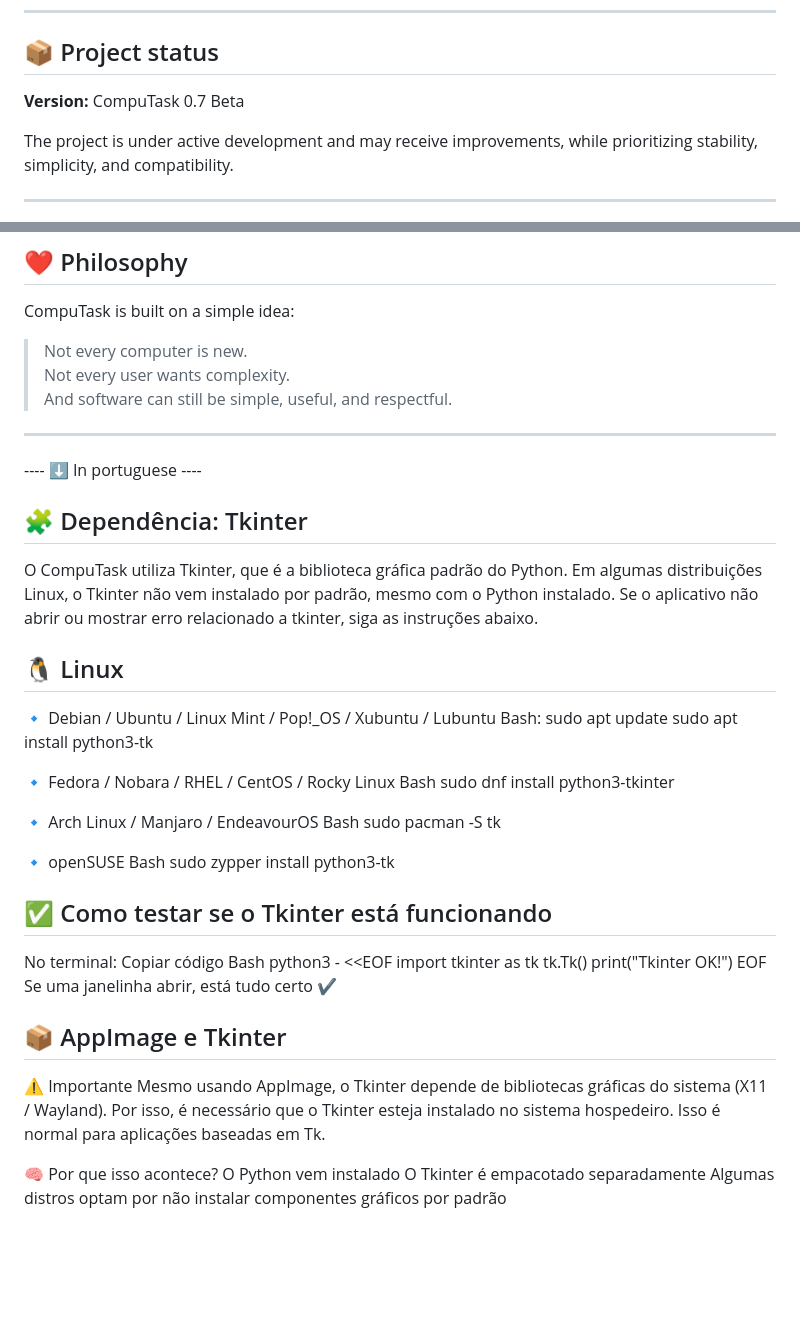
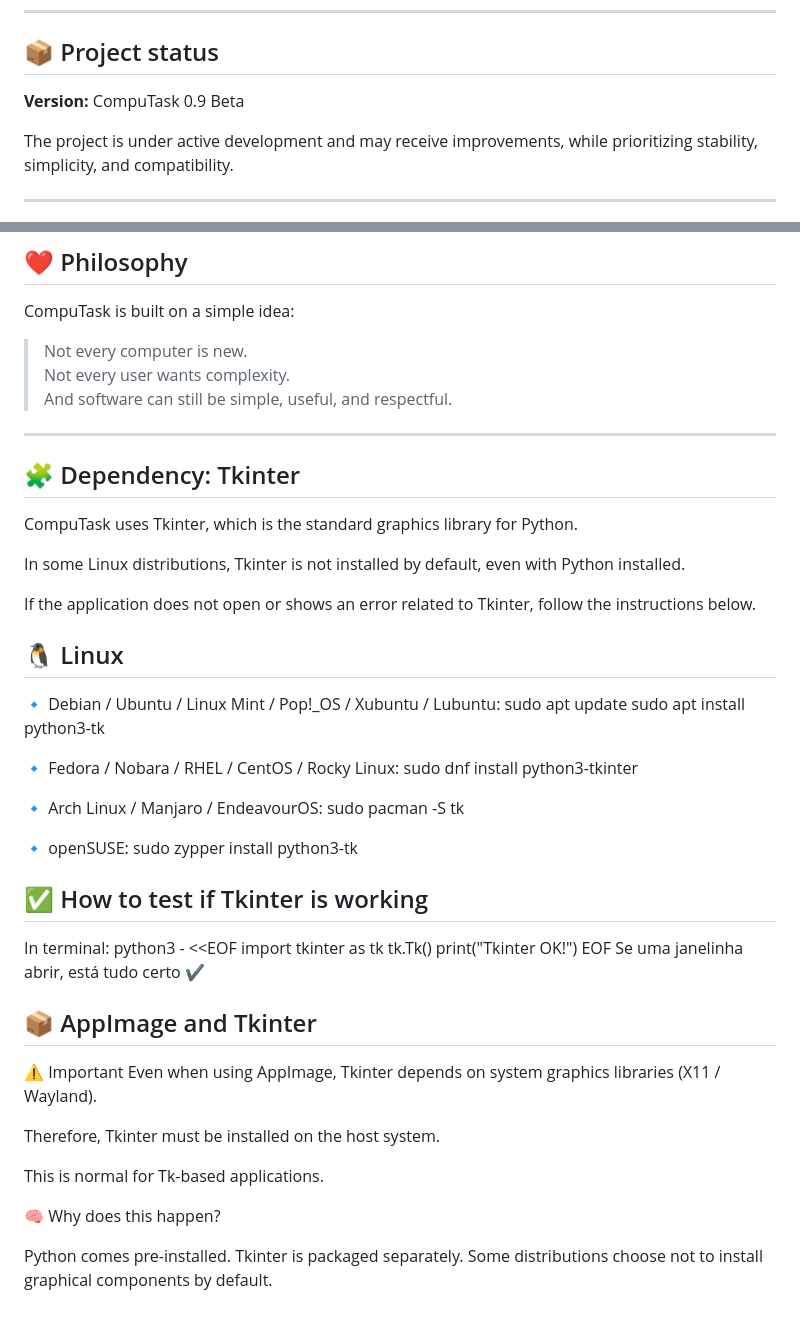
Before and after one commit to danilopctav19/CompuTask, a Markdown page: README.md, 2 parts joined by grey strips. GitHub-like rendering; blank space fills up the shorter version.

Commit message:
Update README.md
Read!

```diff
--- a/README.md
+++ b/README.md
@@ -70,7 +70,7 @@ Your data stays with you.
 
 ## 📦 Project status
 
-**Version:** CompuTask 0.7 Beta
+**Version:** CompuTask 0.9 Beta
 
 The project is under active development and may receive improvements, while prioritizing stability, simplicity, and compatibility.
 
@@ -92,37 +92,31 @@ CompuTask is built on a simple idea:
 
 ---
 
----- ⬇️ In portuguese ----
+## 🧩 Dependency: Tkinter
 
-## 🧩 Dependência: Tkinter
+CompuTask uses Tkinter, which is the standard graphics library for Python.
 
-O CompuTask utiliza Tkinter, que é a biblioteca gráfica padrão do Python.
-Em algumas distribuições Linux, o Tkinter não vem instalado por padrão, mesmo com o Python instalado.
-Se o aplicativo não abrir ou mostrar erro relacionado a tkinter, siga as instruções abaixo.
+In some Linux distributions, Tkinter is not installed by default, even with Python installed.
+
+If the application does not open or shows an error related to Tkinter, follow the instructions below.
 
 ## 🐧 Linux
 
-🔹 Debian / Ubuntu / Linux Mint / Pop!_OS / Xubuntu / Lubuntu
-Bash:
+🔹 Debian / Ubuntu / Linux Mint / Pop!_OS / Xubuntu / Lubuntu:
 sudo apt update
 sudo apt install python3-tk
 
-🔹 Fedora / Nobara / RHEL / CentOS / Rocky Linux
-Bash
+🔹 Fedora / Nobara / RHEL / CentOS / Rocky Linux:
 sudo dnf install python3-tkinter
 
-🔹 Arch Linux / Manjaro / EndeavourOS
-Bash
+🔹 Arch Linux / Manjaro / EndeavourOS:
 sudo pacman -S tk
 
-🔹 openSUSE
-Bash
+🔹 openSUSE:
 sudo zypper install python3-tk
 
-## ✅ Como testar se o Tkinter está funcionando
-No terminal:
-Copiar código
-Bash
+## ✅ How to test if Tkinter is working
+In terminal:
 python3 - <<EOF
 import tkinter as tk
 tk.Tk()
@@ -130,14 +124,17 @@ print("Tkinter OK!")
 EOF
 Se uma janelinha abrir, está tudo certo ✔️
 
-## 📦 AppImage e Tkinter
+## 📦 AppImage and Tkinter
 
-⚠️ Importante
-Mesmo usando AppImage, o Tkinter depende de bibliotecas gráficas do sistema (X11 / Wayland).
-Por isso, é necessário que o Tkinter esteja instalado no sistema hospedeiro.
-Isso é normal para aplicações baseadas em Tk.
+⚠️ Important
+Even when using AppImage, Tkinter depends on system graphics libraries (X11 / Wayland).
 
-🧠 Por que isso acontece?
-O Python vem instalado
-O Tkinter é empacotado separadamente
-Algumas distros optam por não instalar componentes gráficos por padrão
+Therefore, Tkinter must be installed on the host system.
+
+This is normal for Tk-based applications.
+
+🧠 Why does this happen?
+
+Python comes pre-installed.
+Tkinter is packaged separately.
+Some distributions choose not to install graphical components by default.
```
